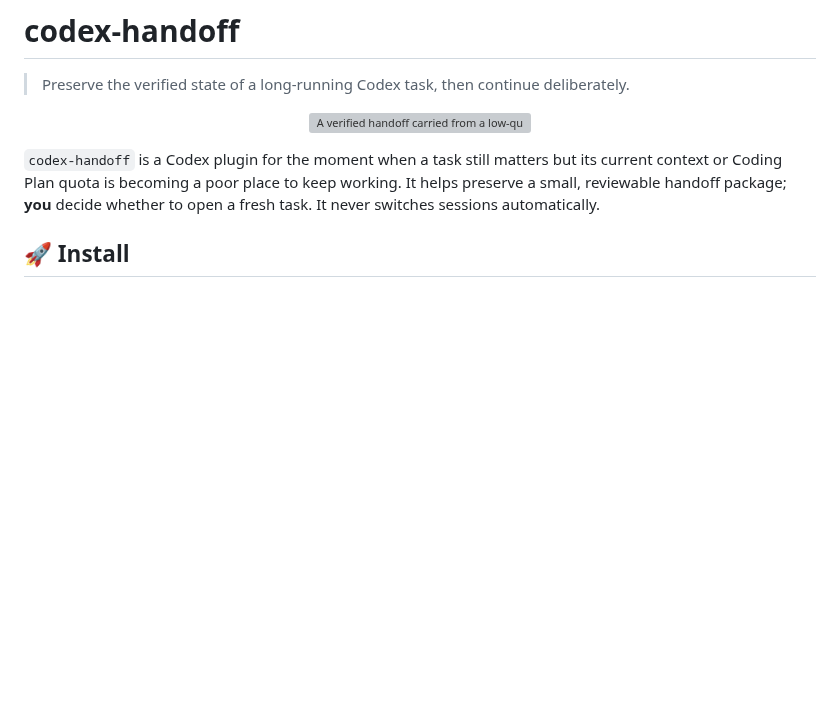
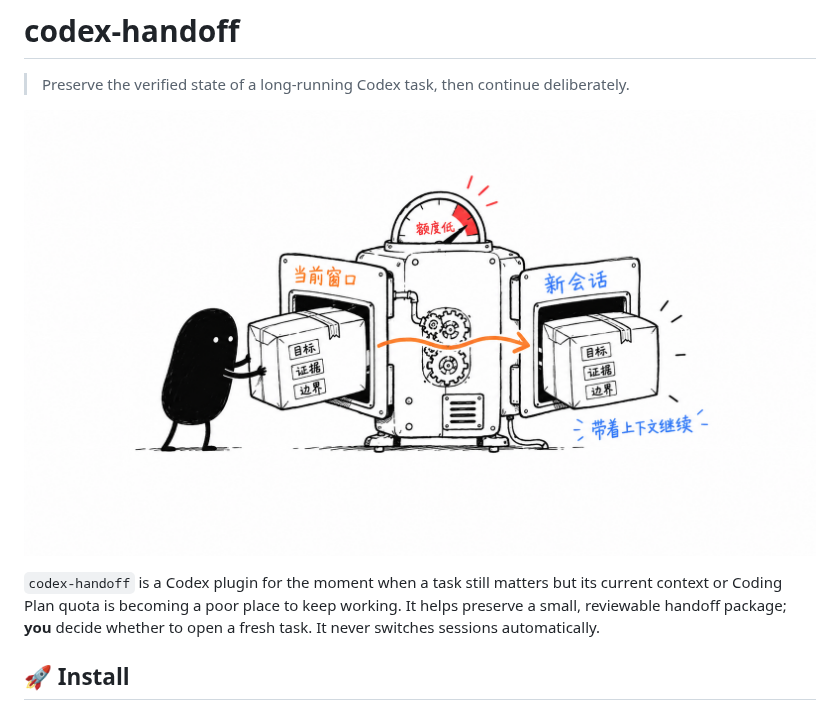
Before and after one commit to LLeung49/codex-handoff, a Markdown page: README.md, the part around one of its changes. GitHub-like rendering; pictures changed too: assets/codex-handoff-01-carry-forward.png (added); blank space fills up the shorter version; grey boxes are pictures that could not be loaded.

Commit message:
docs: add handoff workflow illustrations

```diff
--- a/README.md
+++ b/README.md
@@ -3,7 +3,7 @@
 > Preserve the verified state of a long-running Codex task, then continue deliberately.
 
 <p align="center">
-  <img src="assets/codex-handoff-bridge.png" alt="A verified handoff carried from a low-quota workspace to a fresh one" width="100%">
+  <img src="assets/codex-handoff-01-carry-forward.png" alt="小黑将目标、证据和边界带往新会话" width="100%">
 </p>
 
 `codex-handoff` is a Codex plugin for the moment when a task still matters
```
Also changed, not shown: other parts of README.md (+8 -0 lines), assets/codex-handoff-02-handoff-envelope.png (added), assets/codex-handoff-03-quota-guard.png (added), 2 other files.
